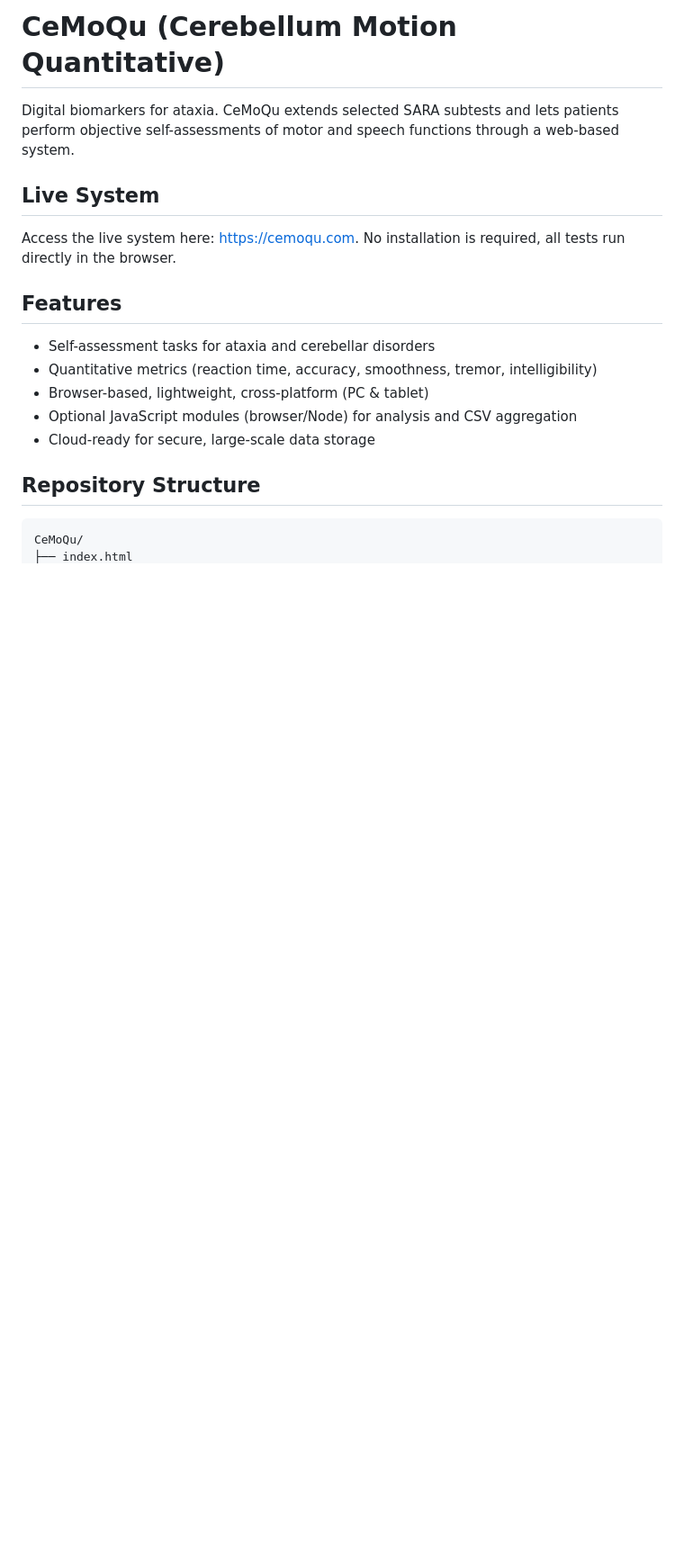
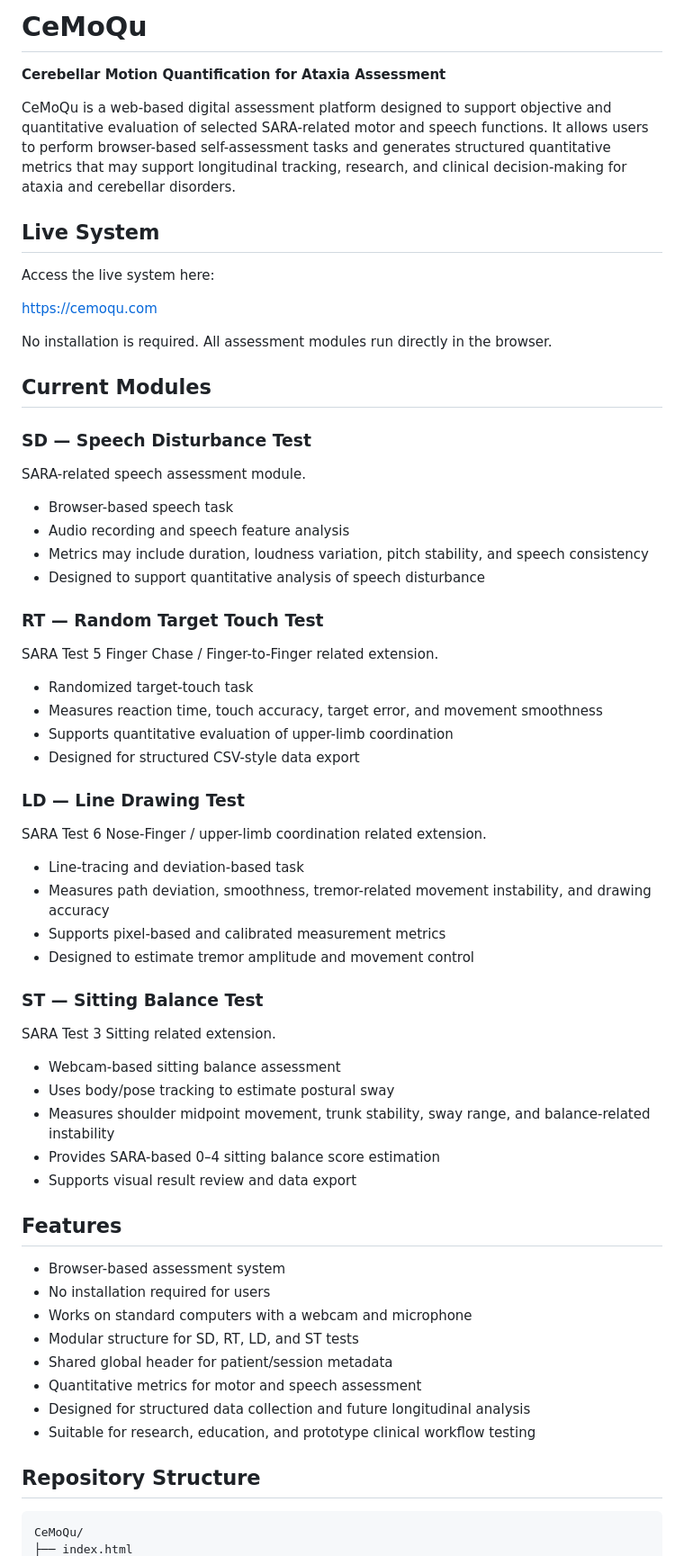
Before and after one commit to voc2018/CeMoQu, a Markdown page: README.md, the part around one of its changes. Shown at 90% size. GitHub-like rendering; blank space fills up the shorter version.

Commit message:
Revise README for CeMoQu project overview and modules
Updated README to reflect new modules and features for CeMoQu.

````diff
--- a/README.md
+++ b/README.md
@@ -1,18 +1,69 @@
-# CeMoQu (Cerebellum Motion Quantitative)
-Digital biomarkers for ataxia. CeMoQu extends selected SARA subtests and lets patients perform objective self-assessments of motor and speech functions through a web-based system.
+# CeMoQu
+
+**Cerebellar Motion Quantification for Ataxia Assessment**
+
+CeMoQu is a web-based digital assessment platform designed to support objective and quantitative evaluation of selected SARA-related motor and speech functions. It allows users to perform browser-based self-assessment tasks and generates structured quantitative metrics that may support longitudinal tracking, research, and clinical decision-making for ataxia and cerebellar disorders.
 
 ## Live System
-Access the live system here:  https://cemoqu.com.
-No installation is required, all tests run directly in the browser.
+
+Access the live system here:
+
+https://cemoqu.com
+
+No installation is required. All assessment modules run directly in the browser.
+
+## Current Modules
+
+### SD — Speech Disturbance Test
+
+SARA-related speech assessment module.
+
+* Browser-based speech task
+* Audio recording and speech feature analysis
+* Metrics may include duration, loudness variation, pitch stability, and speech consistency
+* Designed to support quantitative analysis of speech disturbance
+
+### RT — Random Target Touch Test
+
+SARA Test 5 Finger Chase / Finger-to-Finger related extension.
+
+* Randomized target-touch task
+* Measures reaction time, touch accuracy, target error, and movement smoothness
+* Supports quantitative evaluation of upper-limb coordination
+* Designed for structured CSV-style data export
+
+### LD — Line Drawing Test
+
+SARA Test 6 Nose-Finger / upper-limb coordination related extension.
+
+* Line-tracing and deviation-based task
+* Measures path deviation, smoothness, tremor-related movement instability, and drawing accuracy
+* Supports pixel-based and calibrated measurement metrics
+* Designed to estimate tremor amplitude and movement control
+
+### ST — Sitting Balance Test
+
+SARA Test 3 Sitting related extension.
+
+* Webcam-based sitting balance assessment
+* Uses body/pose tracking to estimate postural sway
+* Measures shoulder midpoint movement, trunk stability, sway range, and balance-related instability
+* Provides SARA-based 0–4 sitting balance score estimation
+* Supports visual result review and data export
 
 ## Features
-- Self-assessment tasks for ataxia and cerebellar disorders
-- Quantitative metrics (reaction time, accuracy, smoothness, tremor, intelligibility)
-- Browser-based, lightweight, cross-platform (PC & tablet)
-- Optional JavaScript modules (browser/Node) for analysis and CSV aggregation
-- Cloud-ready for secure, large-scale data storage
+
+* Browser-based assessment system
+* No installation required for users
+* Works on standard computers with a webcam and microphone
+* Modular structure for SD, RT, LD, and ST tests
+* Shared global header for patient/session metadata
+* Quantitative metrics for motor and speech assessment
+* Designed for structured data collection and future longitudinal analysis
+* Suitable for research, education, and prototype clinical workflow testing
 
 ## Repository Structure
+
 ```text
 CeMoQu/
 ├── index.html
````
Also changed, not shown: other parts of README.md (+58 -64 lines).
